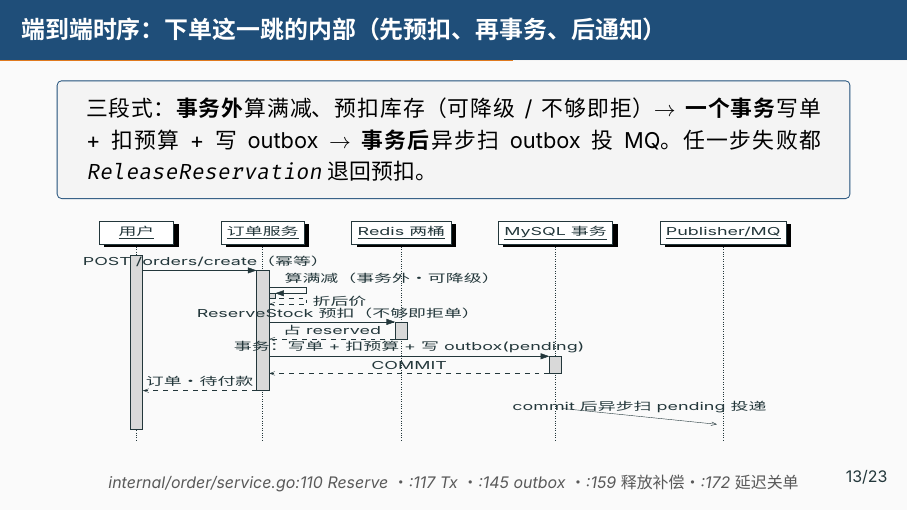
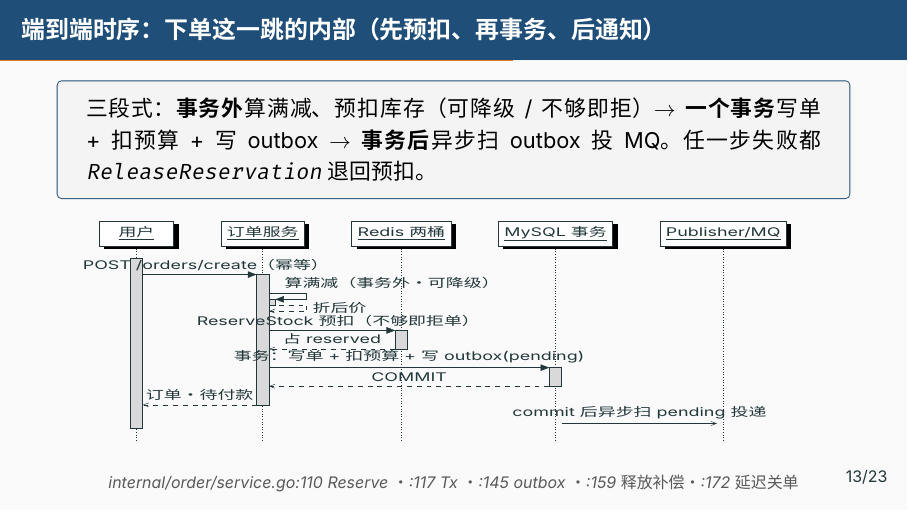
Before and after one commit to RedInn7/gomall, LaTeX slides (docs/slides/00-overview.tex): page 17 of 29. Compiled offline with XeLaTeX; a missing font is replaced by an installed copy or a similar font.

Commit message:
docs(slides): 下单图最后一条 outbox 投递箭头改 mess[0] 走水平
pgf-umlsd \mess[1] 的 delay=1 会把箭头画成下斜且看着悬空；改 [0] 后
MySQL 事务→Publisher/MQ 为水平箭头、两端落生命线。

```diff
--- a/docs/slides/00-overview.tex
+++ b/docs/slides/00-overview.tex
@@ -352,7 +352,7 @@
     \begin{call}{api}{事务：写单 + 扣预算 + 写 outbox(pending)}{db}{COMMIT}
     \end{call}
   \end{call}
-  \mess[1]{db}{commit 后异步扫 pending 投递}{mq}
+  \mess[0]{db}{commit 后异步扫 pending 投递}{mq}
 \end{sequencediagram}}
 \par\smallskip
 {\centering\srcnote{internal/order/service.go:110 Reserve · :117 Tx · :145 outbox · :159 释放补偿 · :172 延迟关单}\par}
```
Also changed, not shown: docs/slides/00-overview.pdf.
